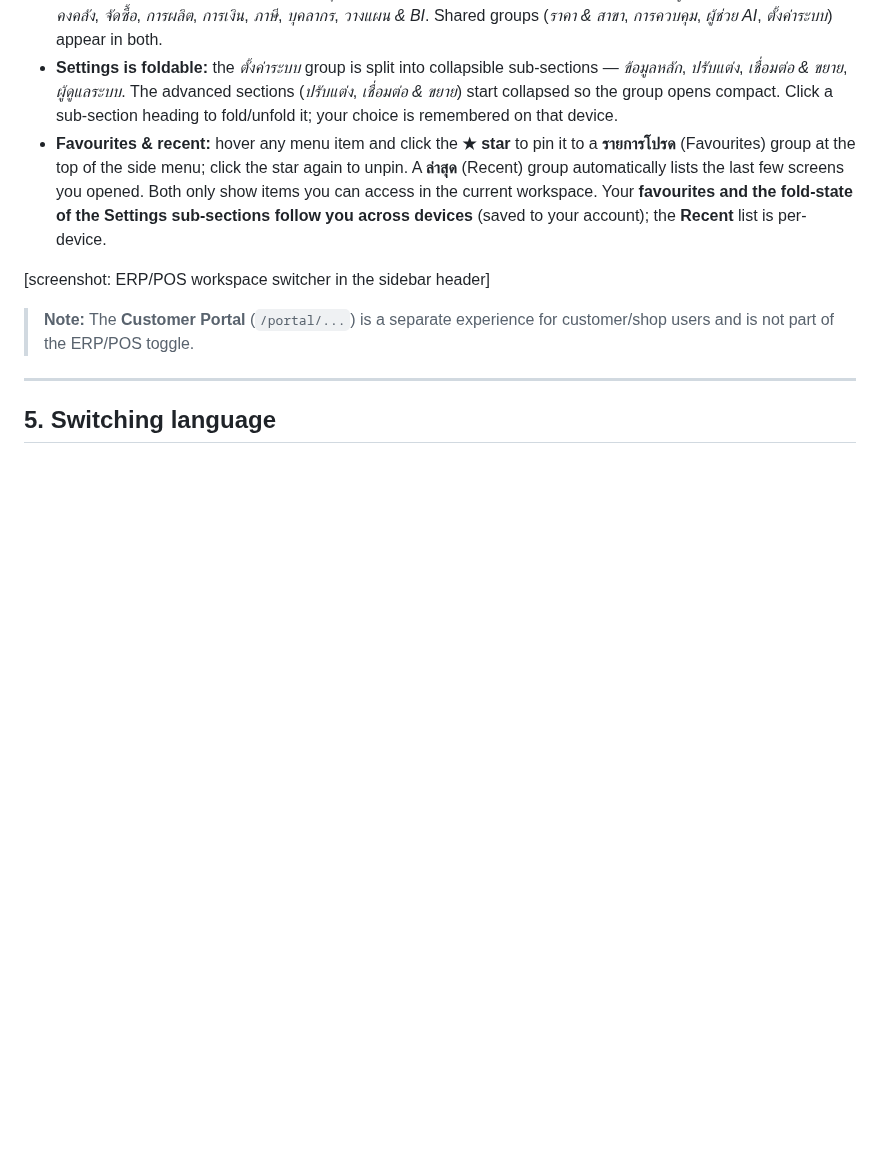
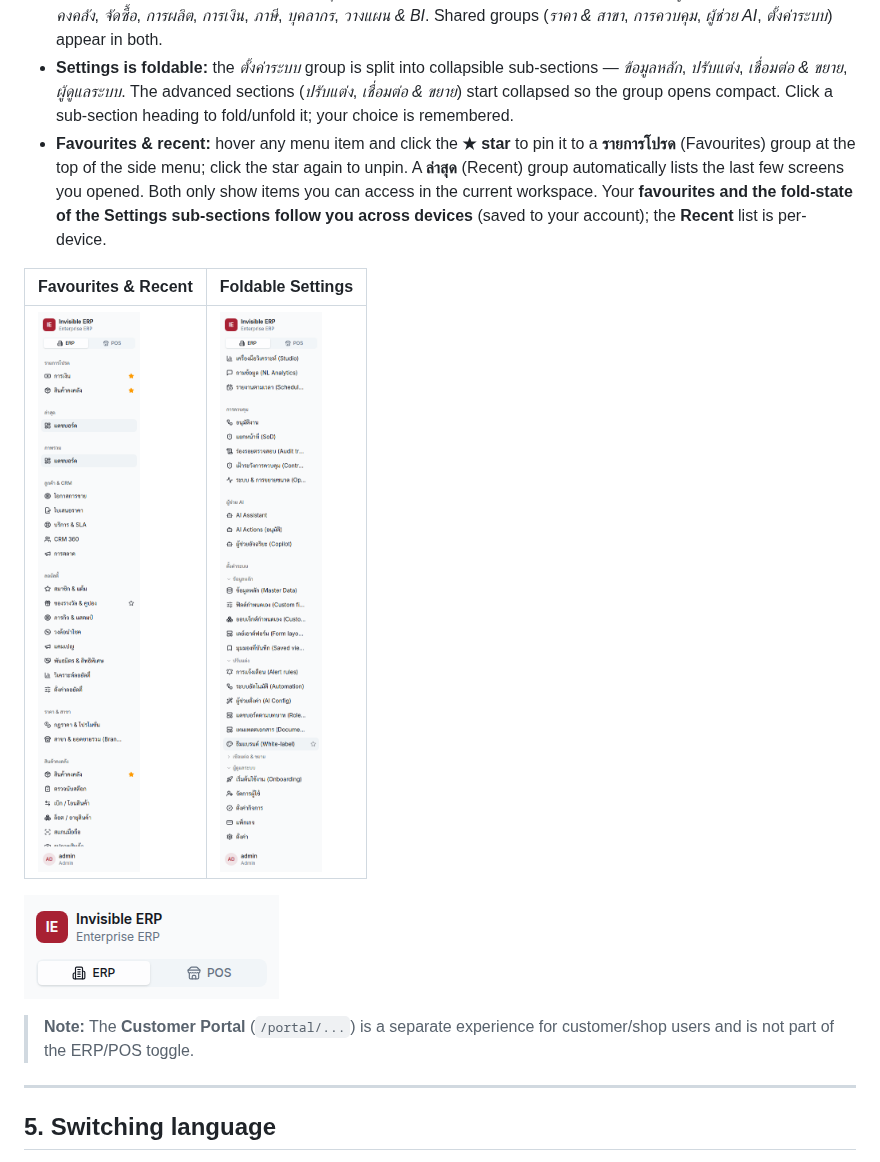
Before and after one commit to wayla69/invisibleERP, a Markdown page: docs/user-manual/00-getting-started.md, the part around one of its changes. Drawn GitHub-style; pictures changed too: docs/user-manual/img/sidebar-favourites.png (added), docs/user-manual/img/sidebar-settings.png (added), docs/user-manual/img/workspace-switcher.png (added); blank space fills up the shorter version.

```diff
--- a/docs/user-manual/00-getting-started.md
+++ b/docs/user-manual/00-getting-started.md
@@ -158,14 +158,18 @@ appear in **both** workspaces.
 - **Settings is foldable:** the *ตั้งค่าระบบ* group is split into collapsible sub-sections — *ข้อมูลหลัก*,
   *ปรับแต่ง*, *เชื่อมต่อ & ขยาย*, *ผู้ดูแลระบบ*. The advanced sections (*ปรับแต่ง*, *เชื่อมต่อ & ขยาย*) start
   collapsed so the group opens compact. Click a sub-section heading to fold/unfold it; your choice is
-  remembered on that device.
+  remembered.
 - **Favourites & recent:** hover any menu item and click the **★ star** to pin it to a **รายการโปรด**
   (Favourites) group at the top of the side menu; click the star again to unpin. A **ล่าสุด** (Recent)
   group automatically lists the last few screens you opened. Both only show items you can access in the
   current workspace. Your **favourites and the fold-state of the Settings sub-sections follow you across
   devices** (saved to your account); the **Recent** list is per-device.
 
-[screenshot: ERP/POS workspace switcher in the sidebar header]
+| Favourites & Recent | Foldable Settings |
+|---|---|
+| ![Starred items pinned to the รายการโปรด group above the Recent group](./img/sidebar-favourites.png) | ![The ตั้งค่าระบบ group with collapsible sub-sections, one expanded and one collapsed](./img/sidebar-settings.png) |
+
+![The ERP/POS workspace switcher in the sidebar header](./img/workspace-switcher.png)
 
 > **Note:** The **Customer Portal** (`/portal/...`) is a separate experience for customer/shop users and
 > is not part of the ERP/POS toggle.
```
Also changed, not shown: other parts of docs/user-manual/00-getting-started.md (+1 -1 lines), docs/15-ui-ux-menu-restructure-plan.md (+6 -2 lines), docs/user-manual/img/sidebar-overview.png (added), 2 other files.
